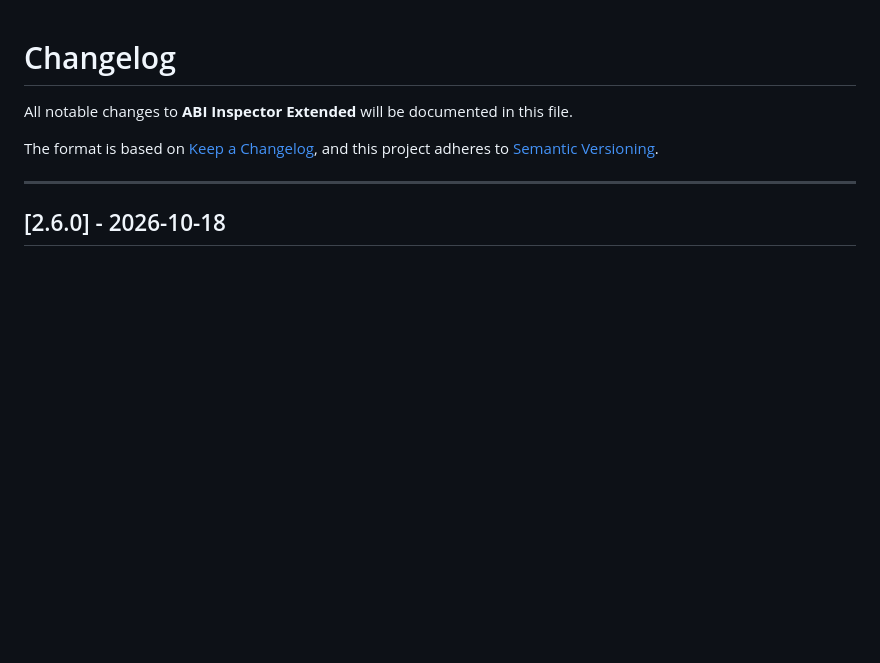
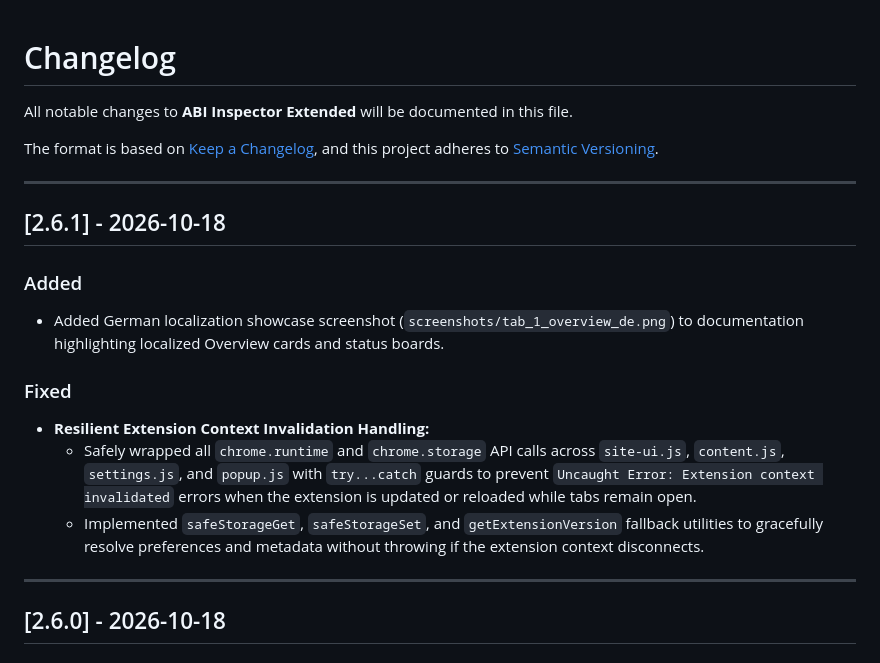
Before and after one commit to mkornela/ABI-Inspector-Extended, a Markdown page: CHANGELOG.md, the part around the change. GitHub-like rendering; blank space fills up the shorter version.

```diff
--- a/CHANGELOG.md
+++ b/CHANGELOG.md
@@ -4,6 +4,18 @@ All notable changes to **ABI Inspector Extended** will be documented in this fil
 
 The format is based on [Keep a Changelog](https://keepachangelog.com/en/1.0.0/),
 and this project adheres to [Semantic Versioning](https://semver.org/spec/v2.0.0.html).
+
+---
+
+## [2.6.1] - 2026-10-18
+
+### Added
+- Added German localization showcase screenshot (`screenshots/tab_1_overview_de.png`) to documentation highlighting localized Overview cards and status boards.
+
+### Fixed
+- **Resilient Extension Context Invalidation Handling:**
+  - Safely wrapped all `chrome.runtime` and `chrome.storage` API calls across `site-ui.js`, `content.js`, `settings.js`, and `popup.js` with `try...catch` guards to prevent `Uncaught Error: Extension context invalidated` errors when the extension is updated or reloaded while tabs remain open.
+  - Implemented `safeStorageGet`, `safeStorageSet`, and `getExtensionVersion` fallback utilities to gracefully resolve preferences and metadata without throwing if the extension context disconnects.
 
 ---
 
```
Also changed, not shown: README.md (+10 -6 lines), screenshots/settings.png, screenshots/tab_1_overview_de.png (added), 10 other files.
